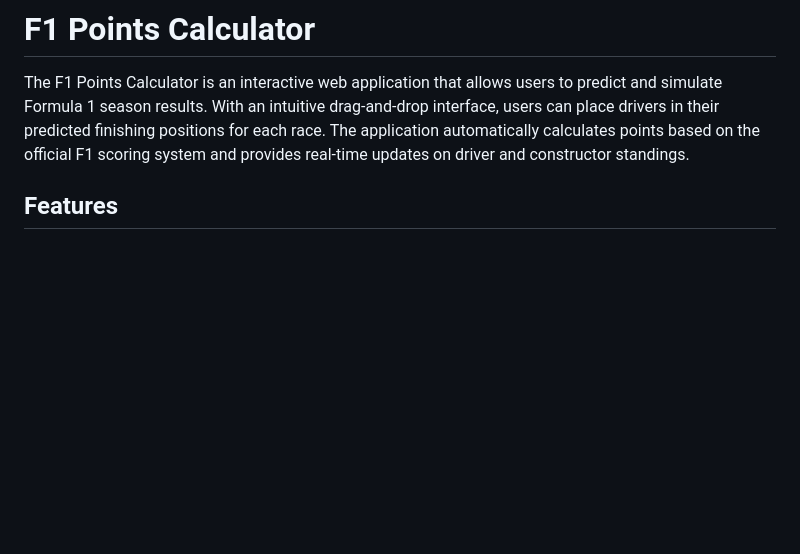
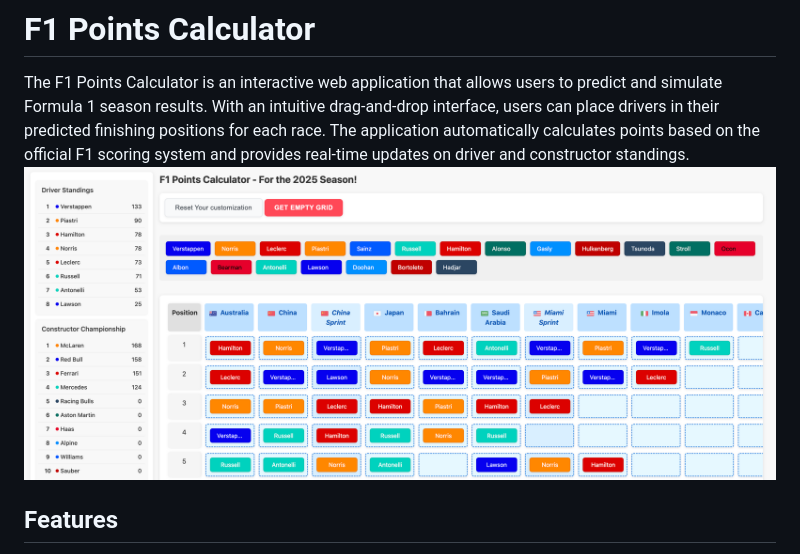
Before and after one commit to yuyangchee98/F1-Points-Calculator, a Markdown page: readme.md, the part around the change. Rendered like a GitHub page; pictures changed too: screenshot.png (added); blank space fills up the shorter version.

Commit message:
screenshot

```diff
--- a/readme.md
+++ b/readme.md
@@ -1,7 +1,7 @@
 # F1 Points Calculator
 
 The F1 Points Calculator is an interactive web application that allows users to predict and simulate Formula 1 season results. With an intuitive drag-and-drop interface, users can place drivers in their predicted finishing positions for each race. The application automatically calculates points based on the official F1 scoring system and provides real-time updates on driver and constructor standings.
-
+![F1 Points Calculator](screenshot.png)
 ## Features
 
 - Drag-and-drop interface for easy prediction of race results
```
